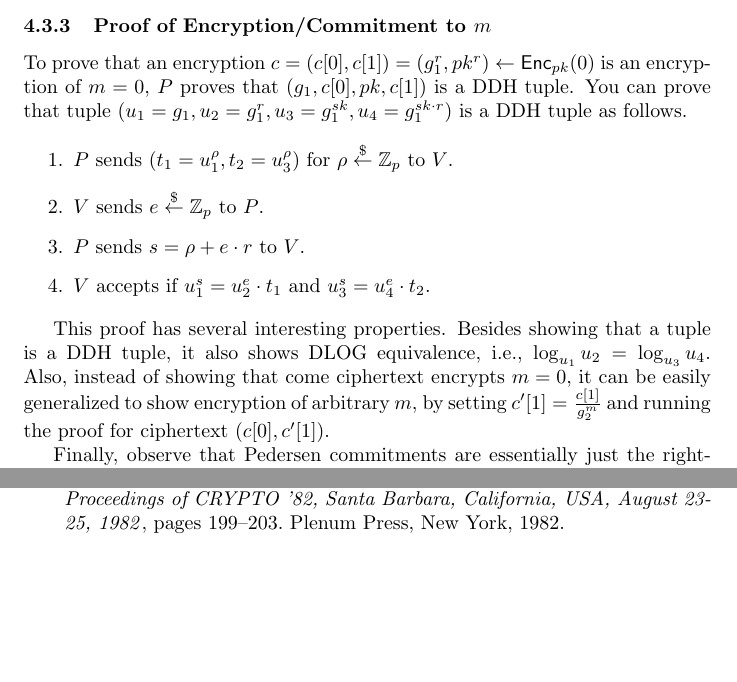
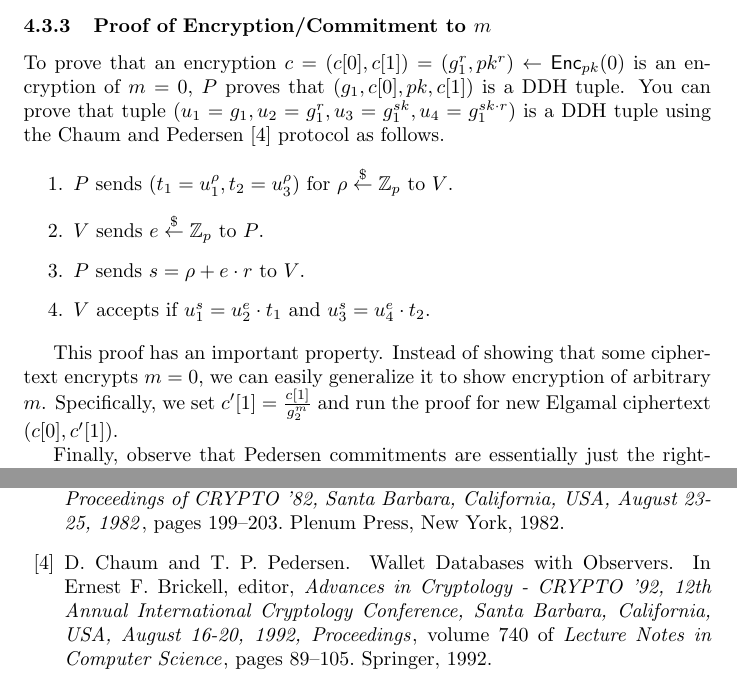
Before and after one commit to tmayberry/ioprf, a LaTeX paper (main.tex, which reads ioprf.tex, main.bib): two parts of pages 10 and 15 of 17, joined at a grey line, cut so that both start at the same text, the shorter picture padded with empty space. Compiled offline with pdfLaTeX.

Commit message:
small edit

```diff
--- a/ioprf.tex
+++ b/ioprf.tex
@@ -199,7 +199,7 @@ $c=(c[0],c[1])=(g_1^r,pk^r)\leftarrow\enc_{pk}(0)$ is an encryption of
 $m=0$, $P$ proves that $(g_1,c[0],pk,c[1])$ is a DDH tuple.  You can
 prove that tuple
 $(u_1=g_1,u_2=g_1^r,u_3=g_1^{sk},u_4=g_1^{sk\cdot{}r})$ is a DDH tuple
-as follows.
+using the \citet{cp92} protocol as follows.
 
 \begin{enumerate}
 \item $P$ sends $(t_1=u_1^{\rho},t_2=u_3^{\rho})$ for $\rho\getr\Z_p$ to $V$.
@@ -208,12 +208,13 @@ as follows.
     \item $V$ accepts if $u_1^s=u_2^e\cdot{}t_1$ and $u_3^s=u_4^e\cdot{}t_2$.
 \end{enumerate}
 
-This proof has several interesting properties. Besides showing that a
-tuple is a DDH tuple, it also shows DLOG equivalence, i.e.,
-$\log_{u_1}{u_2}=\log_{u_3}{u_4}$. Also, instead of showing that come
-ciphertext encrypts $m=0$, it can be easily generalized to show
-encryption of arbitrary $m$, by setting $c'[1]=\frac{c[1]}{g_2^m}$ and
-running the proof for ciphertext $(c[0],c'[1])$.
+This proof has an important property.\ignore{ Besides showing that a
+  tuple is a DDH tuple, it also shows DLOG equivalence, i.e.,
+  $\log_{u_1}{u_2}=\log_{u_3}{u_4}$.} Instead of showing that some
+ciphertext encrypts $m=0$, we can easily generalize it to show
+encryption of arbitrary $m$. Specifically, we set
+$c'[1]=\frac{c[1]}{g_2^m}$ and run the proof for new Elgamal
+ciphertext $(c[0],c'[1])$.
 
 Finally, observe that Pedersen commitments are essentially just the
 right-hand side $c[1]$ of an Elgamal ciphertext. Thus, to prove a
--- a/main.bib
+++ b/main.bib
@@ -1,3 +1,17 @@
+@inproceedings{cp92,
+  author    = {D. Chaum and
+               T. P. Pedersen},
+  editor    = {Ernest F. Brickell},
+  title     = {{Wallet Databases with Observers}},
+  booktitle = {Advances in Cryptology - {CRYPTO} '92, 12th Annual International Cryptology
+               Conference, Santa Barbara, California, USA, August 16-20, 1992, Proceedings},
+  series    = {Lecture Notes in Computer Science},
+  volume    = {740},
+  pages     = {89--105},
+  publisher = {Springer},
+  year      = {1992},
+}
+
 @inproceedings{delegate,
   author    = {A. Kiayias and
                S. Papadopoulos and
```
